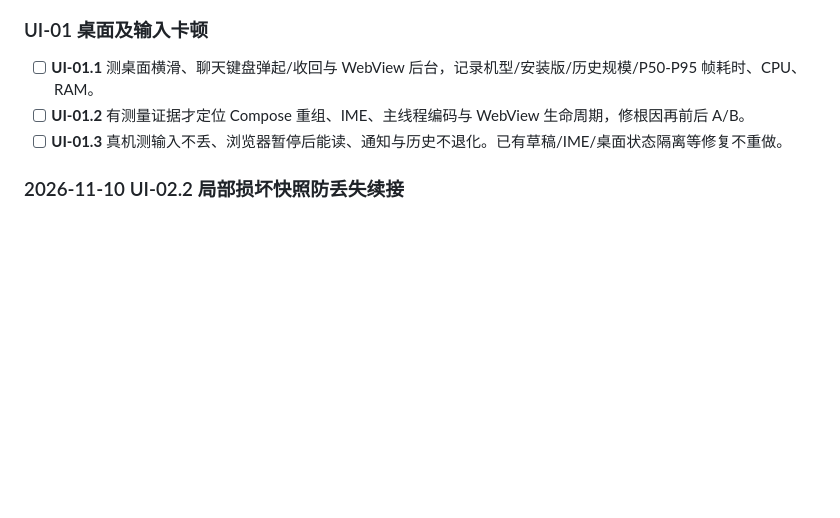
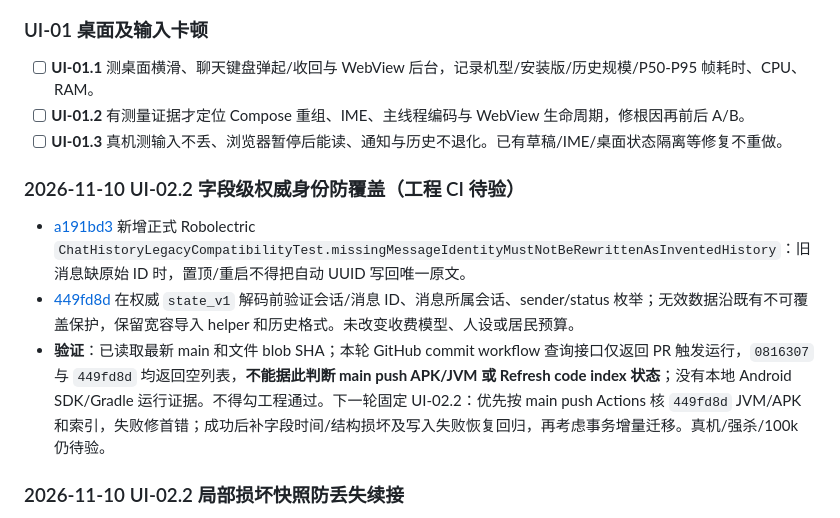
Before and after one commit to jiacimu-droid/lulu1, a Markdown page: docs/architecture/LULU_EXPERIENCE_ROADMAP.md, the part around the change. Rendered like a GitHub page; blank space fills up the shorter version.

Commit message:
docs(UI-02.2): record identity guard evidence and next CI handoff

```diff
--- a/docs/architecture/LULU_EXPERIENCE_ROADMAP.md
+++ b/docs/architecture/LULU_EXPERIENCE_ROADMAP.md
@@ -291,6 +291,12 @@
 - [ ] **UI-01.2** 有测量证据才定位 Compose 重组、IME、主线程编码与 WebView 生命周期，修根因再前后 A/B。
 - [ ] **UI-01.3** 真机测输入不丢、浏览器暂停后能读、通知与历史不退化。已有草稿/IME/桌面状态隔离等修复不重做。
 
+### 2026-11-10 UI-02.2 字段级权威身份防覆盖（工程 CI 待验）
+
+- [a191bd3](https://github.com/jiacimu-droid/lulu1/commit/a191bd372cbd9edd631fd7309ec04397a248a5b6) 新增正式 Robolectric `ChatHistoryLegacyCompatibilityTest.missingMessageIdentityMustNotBeRewrittenAsInventedHistory`：旧消息缺原始 ID 时，置顶/重启不得把自动 UUID 写回唯一原文。
+- [449fd8d](https://github.com/jiacimu-droid/lulu1/commit/449fd8d583eadac319cf5b1b5e762ac69222fac5) 在权威 `state_v1` 解码前验证会话/消息 ID、消息所属会话、sender/status 枚举；无效数据沿既有不可覆盖保护，保留宽容导入 helper 和历史格式。未改变收费模型、人设或居民预算。
+- **验证**：已读取最新 main 和文件 blob SHA；本轮 GitHub commit workflow 查询接口仅返回 PR 触发运行，`0816307` 与 `449fd8d` 均返回空列表，**不能据此判断 main push APK/JVM 或 Refresh code index 状态**；没有本地 Android SDK/Gradle 运行证据。不得勾工程通过。下一轮固定 UI-02.2：优先按 main push Actions 核 `449fd8d` JVM/APK 和索引，失败修首错；成功后补字段时间/结构损坏及写入失败恢复回归，再考虑事务增量迁移。真机/强杀/100k 仍待验。
+
 ### 2026-11-10 UI-02.2 局部损坏快照防丢失续接
 
 - 前轮 `6e5bd7d` 的 main push [Lulu APK/JVM #42809824951](https://github.com/jiacimu-droid/lulu1/actions/runs/42809824951) 和 [Refresh code index #42809825080](https://github.com/jiacimu-droid/lulu1/actions/runs/42809825080) 已核 completed/success，JVM/APK build job `129808829371` 成功。仅代表完整 JSON 损坏防覆盖工程回归，不等于增量迁移完成。
```
